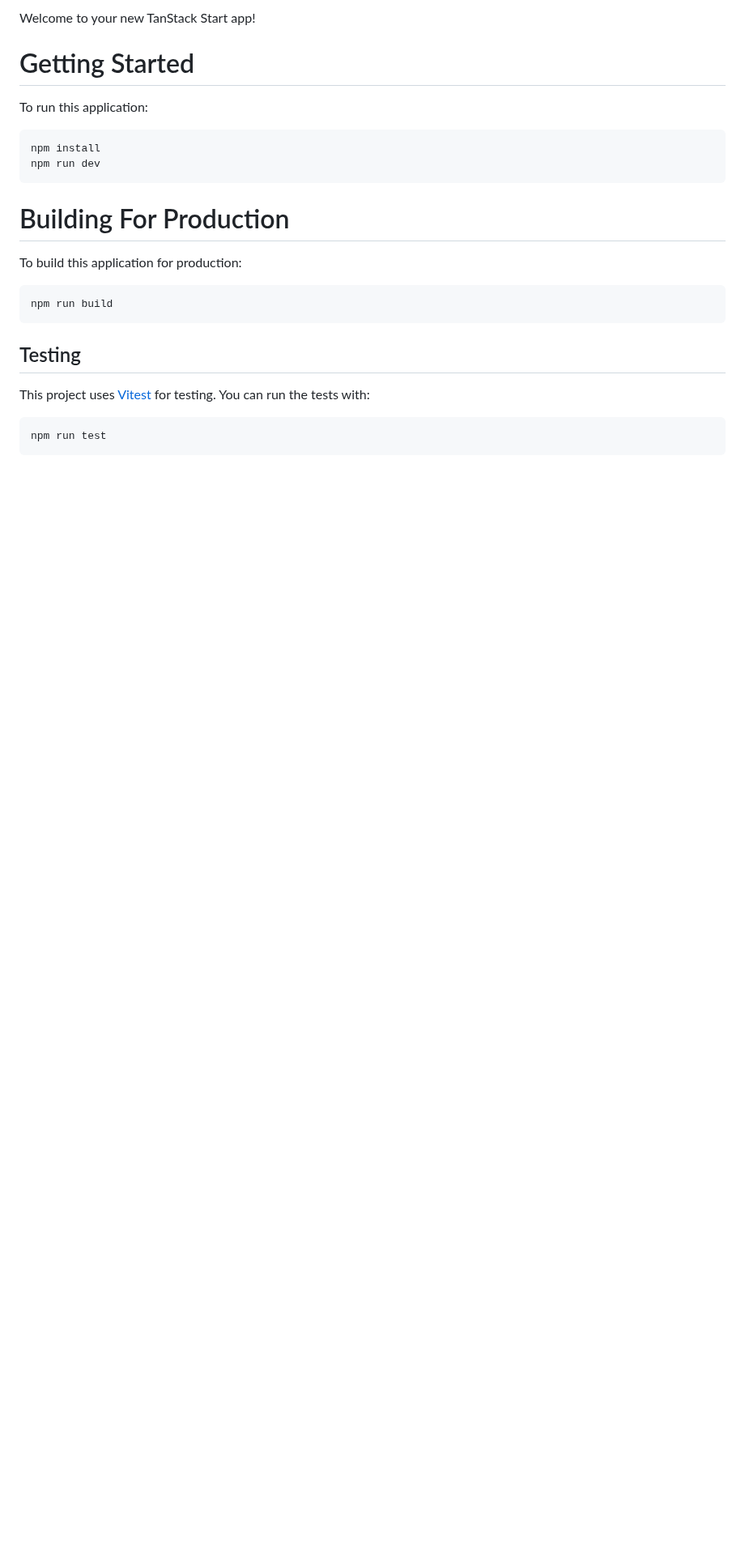
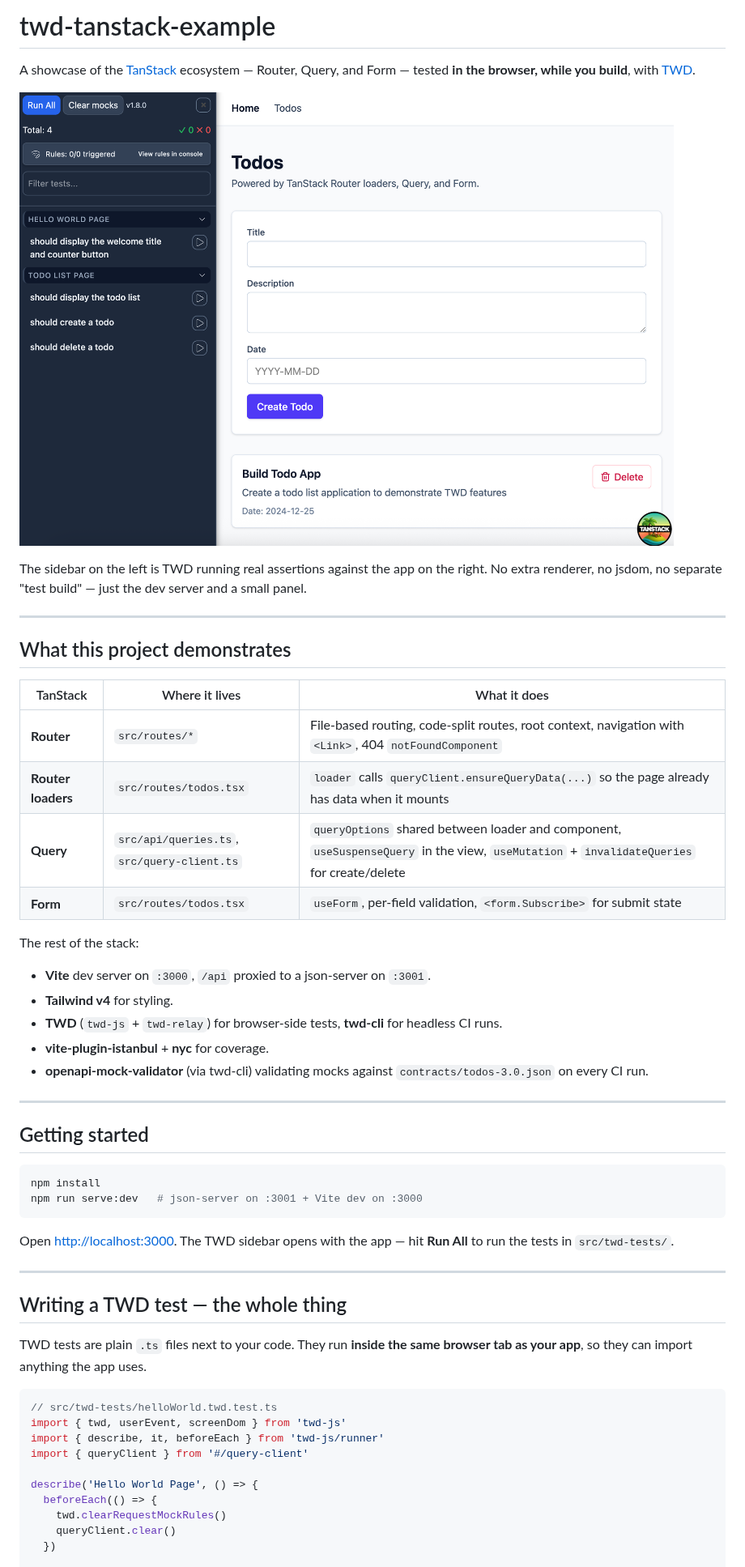
Before and after one commit to BRIKEV/twd-tanstack-example, a Markdown page: README.md, the part around one of its changes. Shown at 81% size. Rendered like a GitHub page; pictures changed too: docs/twd-sidebar.png (added); blank space fills up the shorter version.

````diff
--- a/README.md
+++ b/README.md
@@ -1,27 +1,56 @@
-Welcome to your new TanStack Start app!
+# twd-tanstack-example
 
-# Getting Started
+A showcase of the [TanStack](https://tanstack.com) ecosystem — Router, Query, and Form — tested **in the browser, while you build**, with [TWD](https://github.com/BRIKEV/twd-js).
 
-To run this application:
+![TWD sidebar running tests against the Todos page](docs/twd-sidebar.png)
+
+The sidebar on the left is TWD running real assertions against the app on the right. No extra renderer, no jsdom, no separate "test build" — just the dev server and a small panel.
+
+---
+
+## What this project demonstrates
+
+| TanStack | Where it lives | What it does |
+|---|---|---|
+| **Router** | `src/routes/*` | File-based routing, code-split routes, root context, navigation with `<Link>`, 404 `notFoundComponent` |
+| **Router loaders** | `src/routes/todos.tsx` | `loader` calls `queryClient.ensureQueryData(...)` so the page already has data when it mounts |
+| **Query** | `src/api/queries.ts`, `src/query-client.ts` | `queryOptions` shared between loader and component, `useSuspenseQuery` in the view, `useMutation` + `invalidateQueries` for create/delete |
+| **Form** | `src/routes/todos.tsx` | `useForm`, per-field validation, `<form.Subscribe>` for submit state |
+
+The rest of the stack:
+
+- **Vite** dev server on `:3000`, `/api` proxied to a json-server on `:3001`.
+- **Tailwind v4** for styling.
+- **TWD** (`twd-js` + `twd-relay`) for browser-side tests, **twd-cli** for headless CI runs.
+- **vite-plugin-istanbul** + **nyc** for coverage.
+- **openapi-mock-validator** (via twd-cli) validating mocks against `contracts/todos-3.0.json` on every CI run.
+
+---
+
+## Getting started
 
 ```bash
 npm install
-npm run dev
+npm run serve:dev   # json-server on :3001 + Vite dev on :3000
 ```
 
-# Building For Production
+Open <http://localhost:3000>. The TWD sidebar opens with the app — hit **Run All** to run the tests in `src/twd-tests/`.
 
-To build this application for production:
+---
 
-```bash
-npm run build
-```
+## Writing a TWD test — the whole thing
 
-## Testing
+TWD tests are plain `.ts` files next to your code. They run **inside the same browser tab as your app**, so they can import anything the app uses.
 
-This project uses [Vitest](https://vitest.dev/) for testing. You can run the tests with:
+```ts
+// src/twd-tests/helloWorld.twd.test.ts
+import { twd, userEvent, screenDom } from 'twd-js'
+import { describe, it, beforeEach } from 'twd-js/runner'
+import { queryClient } from '#/query-client'
 
-```bash
-npm run test
-```
+describe('Hello World Page', () => {
+  beforeEach(() => {
+    twd.clearRequestMockRules()
+    queryClient.clear()
+  })
 
````
Also changed, not shown: other parts of README.md (+71 -138 lines).
